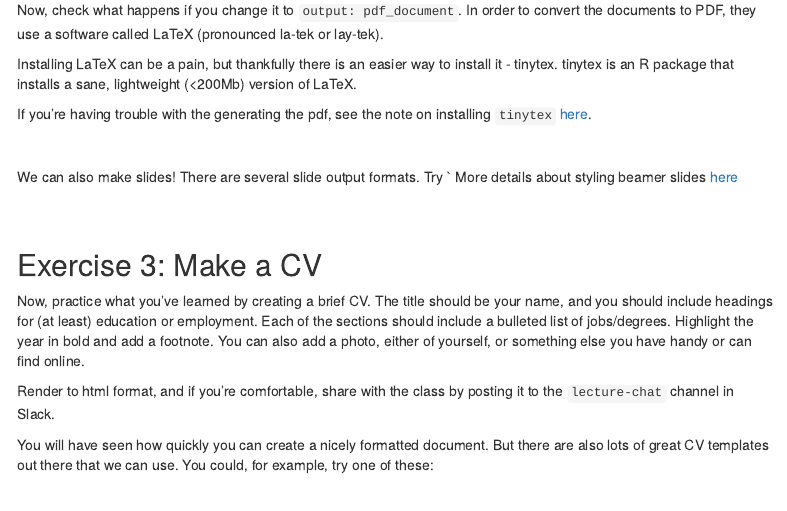
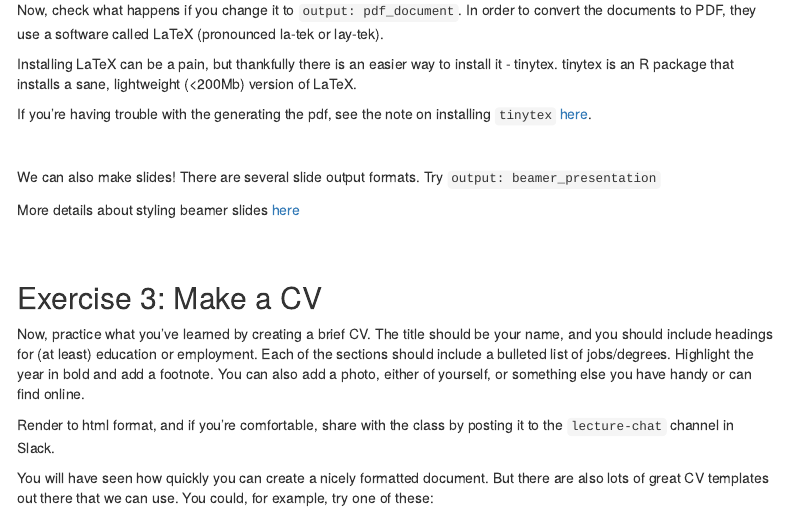
Before and after one commit to nt246/NTRES-6100-data-science, an R Markdown document (analysis/lab1-rmarkdown.Rmd): the page in a window 1100 px wide, from 2370 px down. Rendered offline with R 4.5, knitr and Pandoc, with nearby package versions; menus at the side of the page are left out.

Commit message:
minor update

```diff
--- a/analysis/lab1-rmarkdown.Rmd
+++ b/analysis/lab1-rmarkdown.Rmd
@@ -137,7 +137,8 @@ If you're having trouble with the generating the pdf, see the note on installing
 
 <br>
 
-We can also make slides! There are several slide output formats. Try `
+We can also make slides! There are several slide output formats. Try `output: beamer_presentation`
+
 More details about styling beamer slides [here](https://garrettgman.github.io/rmarkdown/beamer_presentation_format.html)
 
 <br>
```
Also changed, not shown: 1 other file.
